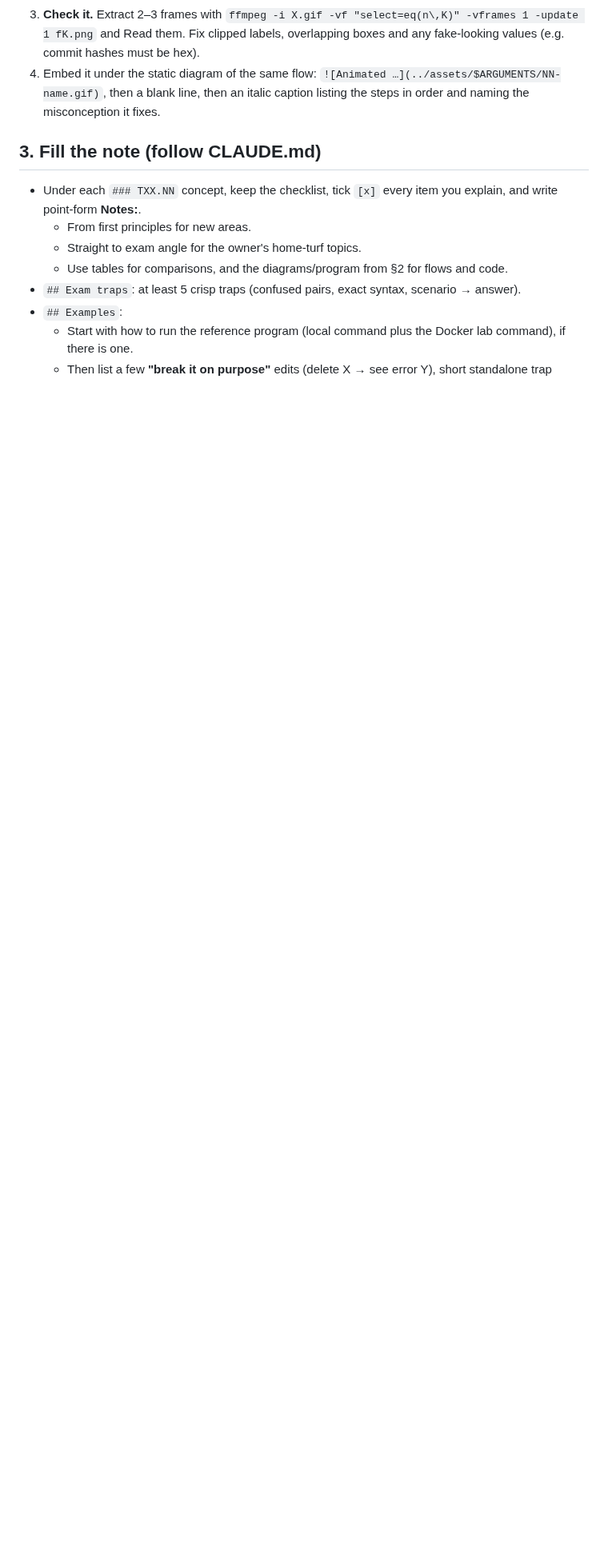
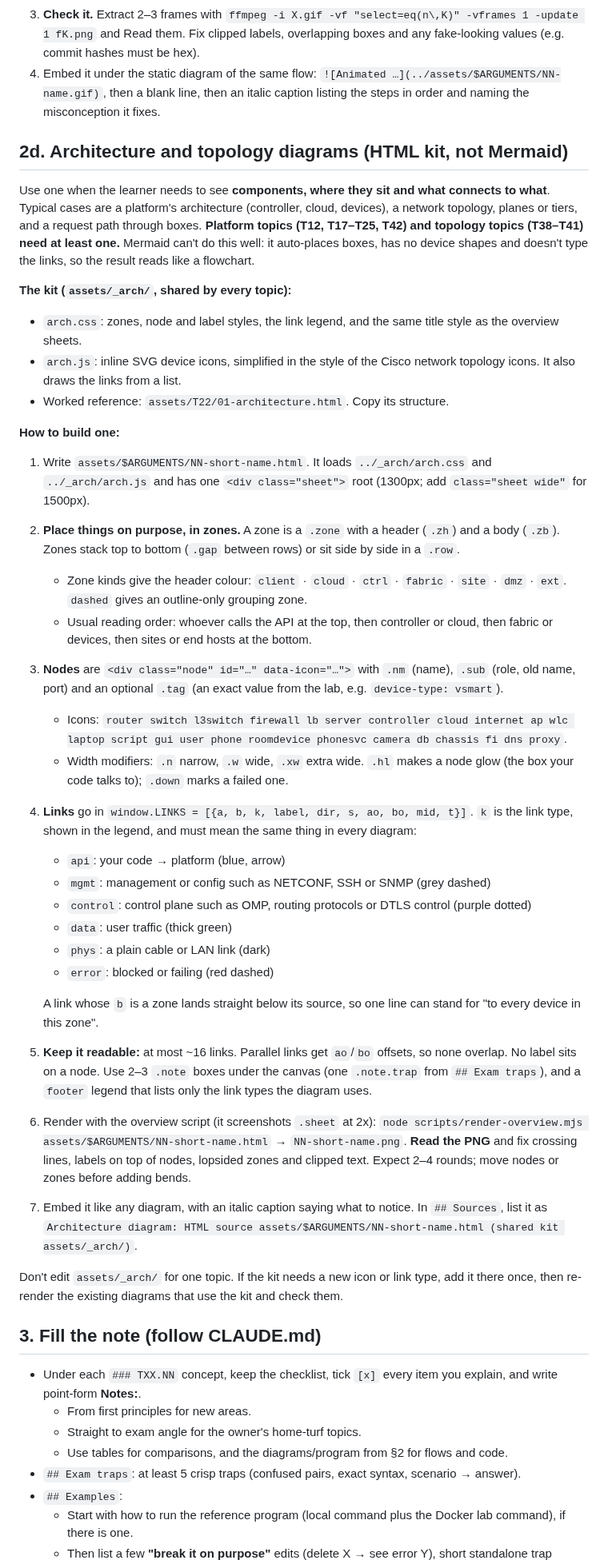
Before and after one commit to beedydo/ccna-auto-study-notes, a Markdown page: .claude/commands/note.md, the part around one of its changes. Shown at 80% size. Rendered like a GitHub page; blank space fills up the shorter version.

```diff
--- a/.claude/commands/note.md
+++ b/.claude/commands/note.md
@@ -117,6 +118,38 @@ A GIF shows **something moving through stages over time**, one command or event
 4. Embed it under the static diagram of the same flow:
    `![Animated …](../assets/$ARGUMENTS/NN-name.gif)`, then a blank line, then an italic caption listing the steps in order and naming the misconception it fixes.
 
+## 2d. Architecture and topology diagrams (HTML kit, not Mermaid)
+
+Use one when the learner needs to see **components, where they sit and what connects to what**. Typical cases are a platform's architecture (controller, cloud, devices), a network topology, planes or tiers, and a request path through boxes. **Platform topics (T12, T17–T25, T42) and topology topics (T38–T41) need at least one.** Mermaid can't do this well: it auto-places boxes, has no device shapes and doesn't type the links, so the result reads like a flowchart.
+
+**The kit (`assets/_arch/`, shared by every topic):**
+- `arch.css`: zones, node and label styles, the link legend, and the same title style as the overview sheets.
+- `arch.js`: inline SVG device icons, simplified in the style of the Cisco network topology icons. It also draws the links from a list.
+- Worked reference: `assets/T22/01-architecture.html`. Copy its structure.
+
+**How to build one:**
+1. Write `assets/$ARGUMENTS/NN-short-name.html`. It loads `../_arch/arch.css` and `../_arch/arch.js` and has one `<div class="sheet">` root (1300px; add `class="sheet wide"` for 1500px).
+2. **Place things on purpose, in zones.** A zone is a `.zone` with a header (`.zh`) and a body (`.zb`). Zones stack top to bottom (`.gap` between rows) or sit side by side in a `.row`.
+   - Zone kinds give the header colour: `client` · `cloud` · `ctrl` · `fabric` · `site` · `dmz` · `ext`. `dashed` gives an outline-only grouping zone.
+   - Usual reading order: whoever calls the API at the top, then controller or cloud, then fabric or devices, then sites or end hosts at the bottom.
+3. **Nodes** are `<div class="node" id="…" data-icon="…">` with `.nm` (name), `.sub` (role, old name, port) and an optional `.tag` (an exact value from the lab, e.g. `device-type: vsmart`).
+   - Icons: `router switch l3switch firewall lb server controller cloud internet ap wlc laptop script gui user phone roomdevice phonesvc camera db chassis fi dns proxy`.
+   - Width modifiers: `.n` narrow, `.w` wide, `.xw` extra wide. `.hl` makes a node glow (the box your code talks to); `.down` marks a failed one.
+4. **Links** go in `window.LINKS = [{a, b, k, label, dir, s, ao, bo, mid, t}]`. `k` is the link type, shown in the legend, and must mean the same thing in every diagram:
+   - `api`: your code → platform (blue, arrow)
+   - `mgmt`: management or config such as NETCONF, SSH or SNMP (grey dashed)
+   - `control`: control plane such as OMP, routing protocols or DTLS control (purple dotted)
+   - `data`: user traffic (thick green)
+   - `phys`: a plain cable or LAN link (dark)
+   - `error`: blocked or failing (red dashed)
+
+   A link whose `b` is a zone lands straight below its source, so one line can stand for "to every device in this zone".
+5. **Keep it readable:** at most ~16 links. Parallel links get `ao`/`bo` offsets, so none overlap. No label sits on a node. Use 2–3 `.note` boxes under the canvas (one `.note.trap` from `## Exam traps`), and a `footer` legend that lists only the link types the diagram uses.
+6. Render with the overview script (it screenshots `.sheet` at 2x): `node scripts/render-overview.mjs assets/$ARGUMENTS/NN-short-name.html` → `NN-short-name.png`. **Read the PNG** and fix crossing lines, labels on top of nodes, lopsided zones and clipped text. Expect 2–4 rounds; move nodes or zones before adding bends.
+7. Embed it like any diagram, with an italic caption saying what to notice. In `## Sources`, list it as `Architecture diagram: HTML source assets/$ARGUMENTS/NN-short-name.html (shared kit assets/_arch/)`.
+
+Don't edit `assets/_arch/` for one topic. If the kit needs a new icon or link type, add it there once, then re-render the existing diagrams that use the kit and check them.
+
 ## 3. Fill the note (follow CLAUDE.md)
 
 - Under each `### TXX.NN` concept, keep the checklist, tick `[x]` every item you explain, and write point-form **Notes:**.
```
Also changed, not shown: other parts of .claude/commands/note.md (+2 -0 lines), assets/README.md (+10 -0 lines), bob/T22-catalyst-sd-wan.md (+1 -1 lines), assets/T22/01-architecture.png, 4 other files.
